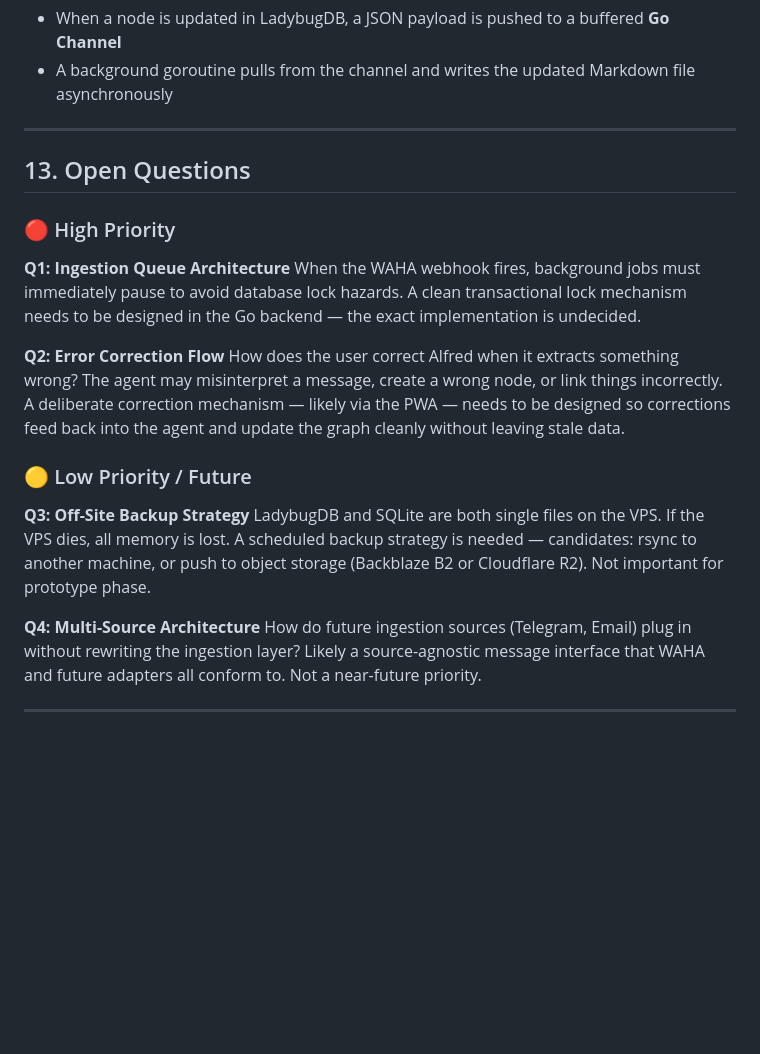
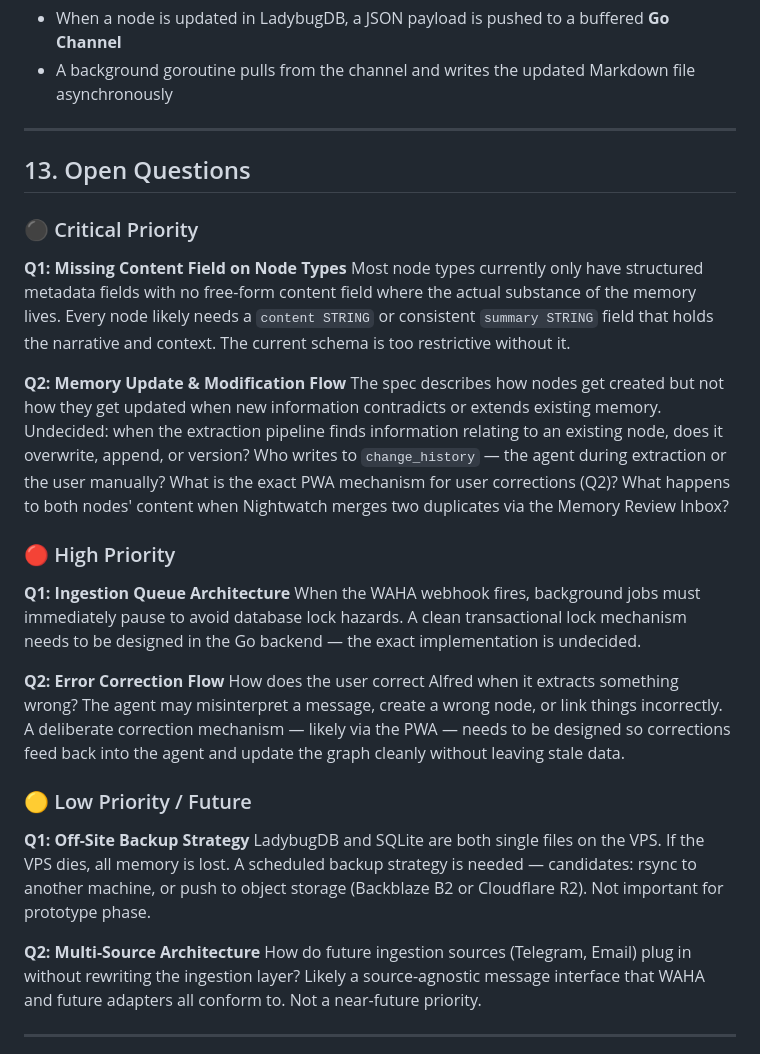
Before and after one commit to gimigkk/Alfred-Memory, a Markdown page: Alfred.md, the part around the change. Rendered like a GitHub page; blank space fills up the shorter version.

Commit message:
Add critical and high-priority open questions regarding memory schema and update flow

```diff
--- a/Alfred.md
+++ b/Alfred.md
@@ -490,6 +490,14 @@ To ensure disk I/O never blocks database transactions or webhook responses:
 
 ## 13. Open Questions
 
+### ⚫ Critical Priority
+
+**Q1: Missing Content Field on Node Types**
+Most node types currently only have structured metadata fields with no free-form content field where the actual substance of the memory lives. Every node likely needs a `content STRING` or consistent `summary STRING` field that holds the narrative and context. The current schema is too restrictive without it.
+
+**Q2: Memory Update & Modification Flow**
+The spec describes how nodes get created but not how they get updated when new information contradicts or extends existing memory. Undecided: when the extraction pipeline finds information relating to an existing node, does it overwrite, append, or version? Who writes to `change_history` — the agent during extraction or the user manually? What is the exact PWA mechanism for user corrections (Q2)? What happens to both nodes' content when Nightwatch merges two duplicates via the Memory Review Inbox?
+
 ### 🔴 High Priority
 
 **Q1: Ingestion Queue Architecture**
@@ -500,10 +508,10 @@ How does the user correct Alfred when it extracts something wrong? The agent may
 
 ### 🟡 Low Priority / Future
 
-**Q3: Off-Site Backup Strategy**
+**Q1: Off-Site Backup Strategy**
 LadybugDB and SQLite are both single files on the VPS. If the VPS dies, all memory is lost. A scheduled backup strategy is needed — candidates: rsync to another machine, or push to object storage (Backblaze B2 or Cloudflare R2). Not important for prototype phase.
 
-**Q4: Multi-Source Architecture**
+**Q2: Multi-Source Architecture**
 How do future ingestion sources (Telegram, Email) plug in without rewriting the ingestion layer? Likely a source-agnostic message interface that WAHA and future adapters all conform to. Not a near-future priority.
 
 ---
```
